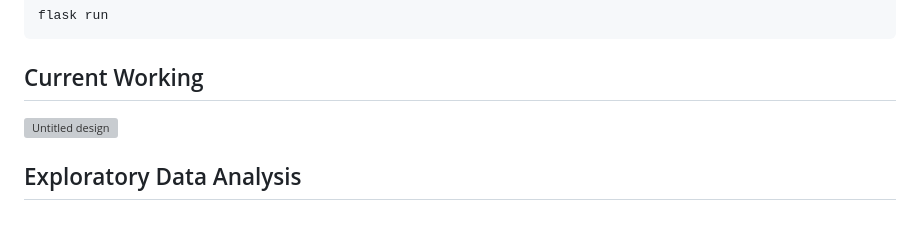
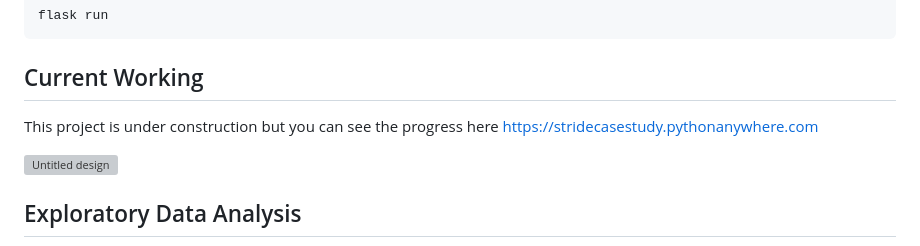
Before and after one commit to chaitaliijawale/Stride_Case_Study, a Markdown page: README.md, the part around the change. Rendered like a GitHub page; blank space fills up the shorter version; grey boxes are pictures that could not be loaded.

````diff
--- a/README.md
+++ b/README.md
@@ -56,6 +56,9 @@ flask run
 ```
 
 ## Current Working
+
+This project is under construction but you can see the progress here https://stridecasestudy.pythonanywhere.com
+
 ![Untitled design](https://github.com/chaitalijawale08/Stide_Case_Study/assets/100806411/7cd0f443-67b6-46f5-b7ce-bb95bf6dd867)
 
 ## Exploratory Data Analysis
````
